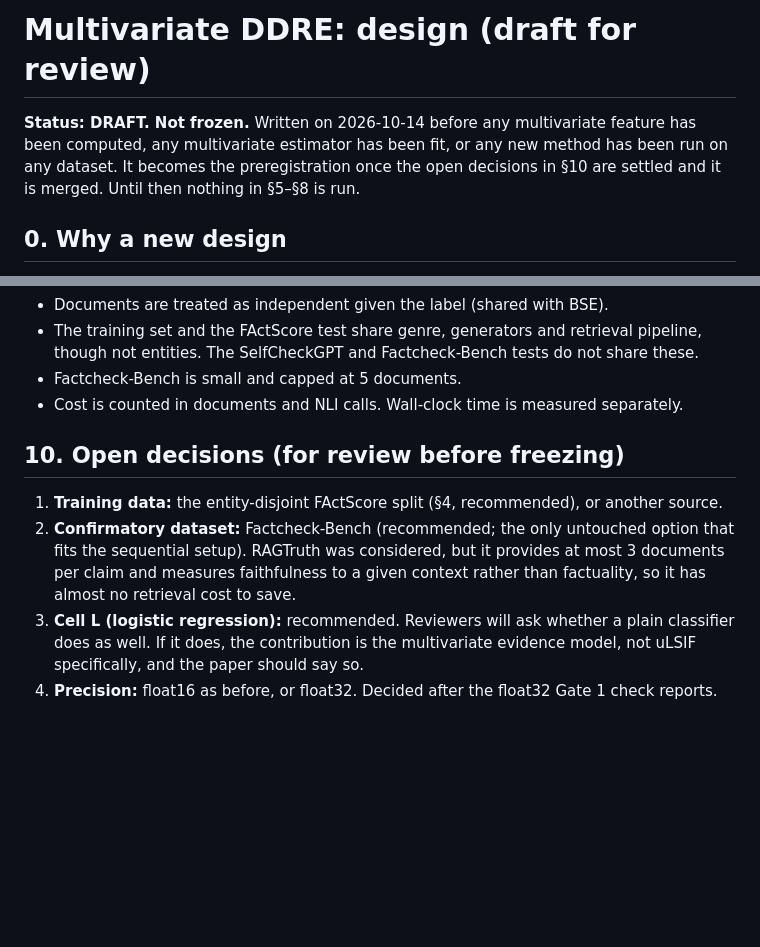
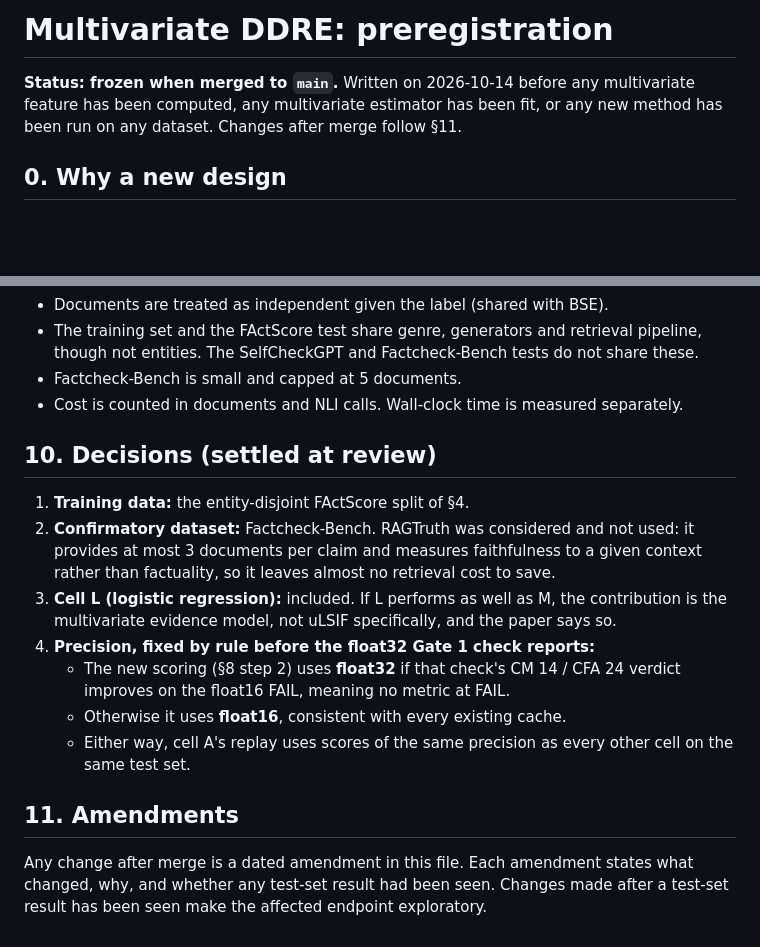
Before and after one commit to FrimpsManu/hallucination-detection-ddre, a Markdown page: docs/multivariate_ddre_design.md, 2 parts joined by grey strips. GitHub-like rendering; blank space fills up the shorter version.

Commit message:
docs: freeze the multivariate DDRE design as a preregistration
Settles the review decisions (entity-split FActScore training, Factcheck-Bench
as the confirmatory test, logistic-regression cell L), fixes the precision
choice by rule before the float32 check reports, and adds an amendment policy.

```diff
--- a/docs/multivariate_ddre_design.md
+++ b/docs/multivariate_ddre_design.md
@@ -1,10 +1,8 @@
-# Multivariate DDRE: design (draft for review)
+# Multivariate DDRE: preregistration
 
-**Status: DRAFT. Not frozen.** Written on 2026-10-14 before any multivariate
-feature has been computed, any multivariate estimator has been fit, or any new
-method has been run on any dataset. It becomes the preregistration once the
-open decisions in §10 are settled and it is merged. Until then nothing in §5–§8
-is run.
+**Status: frozen when merged to `main`.** Written on 2026-10-14 before any
+multivariate feature has been computed, any multivariate estimator has been fit,
+or any new method has been run on any dataset. Changes after merge follow §11.
 
 ## 0. Why a new design
 
@@ -199,17 +197,26 @@ not extrapolated.
 - Cost is counted in documents and NLI calls. Wall-clock time is measured
   separately.
 
-## 10. Open decisions (for review before freezing)
+## 10. Decisions (settled at review)
 
-1. **Training data:** the entity-disjoint FActScore split (§4, recommended), or
-   another source.
-2. **Confirmatory dataset:** Factcheck-Bench (recommended; the only untouched
-   option that fits the sequential setup). RAGTruth was considered, but it
-   provides at most 3 documents per claim and measures faithfulness to a given
-   context rather than factuality, so it has almost no retrieval cost to save.
-3. **Cell L (logistic regression):** recommended. Reviewers will ask whether a
-   plain classifier does as well. If it does, the contribution is the
-   multivariate evidence model, not uLSIF specifically, and the paper should
-   say so.
-4. **Precision:** float16 as before, or float32. Decided after the float32
-   Gate 1 check reports.
+1. **Training data:** the entity-disjoint FActScore split of §4.
+2. **Confirmatory dataset:** Factcheck-Bench. RAGTruth was considered and not
+   used: it provides at most 3 documents per claim and measures faithfulness to
+   a given context rather than factuality, so it leaves almost no retrieval cost
+   to save.
+3. **Cell L (logistic regression):** included. If L performs as well as M, the
+   contribution is the multivariate evidence model, not uLSIF specifically, and
+   the paper says so.
+4. **Precision, fixed by rule before the float32 Gate 1 check reports:**
+   - The new scoring (§8 step 2) uses **float32** if that check's
+     CM 14 / CFA 24 verdict improves on the float16 FAIL, meaning no metric at
+     FAIL.
+   - Otherwise it uses **float16**, consistent with every existing cache.
+   - Either way, cell A's replay uses scores of the same precision as every
+     other cell on the same test set.
+
+## 11. Amendments
+
+Any change after merge is a dated amendment in this file. Each amendment states
+what changed, why, and whether any test-set result had been seen. Changes made
+after a test-set result has been seen make the affected endpoint exploratory.
```
